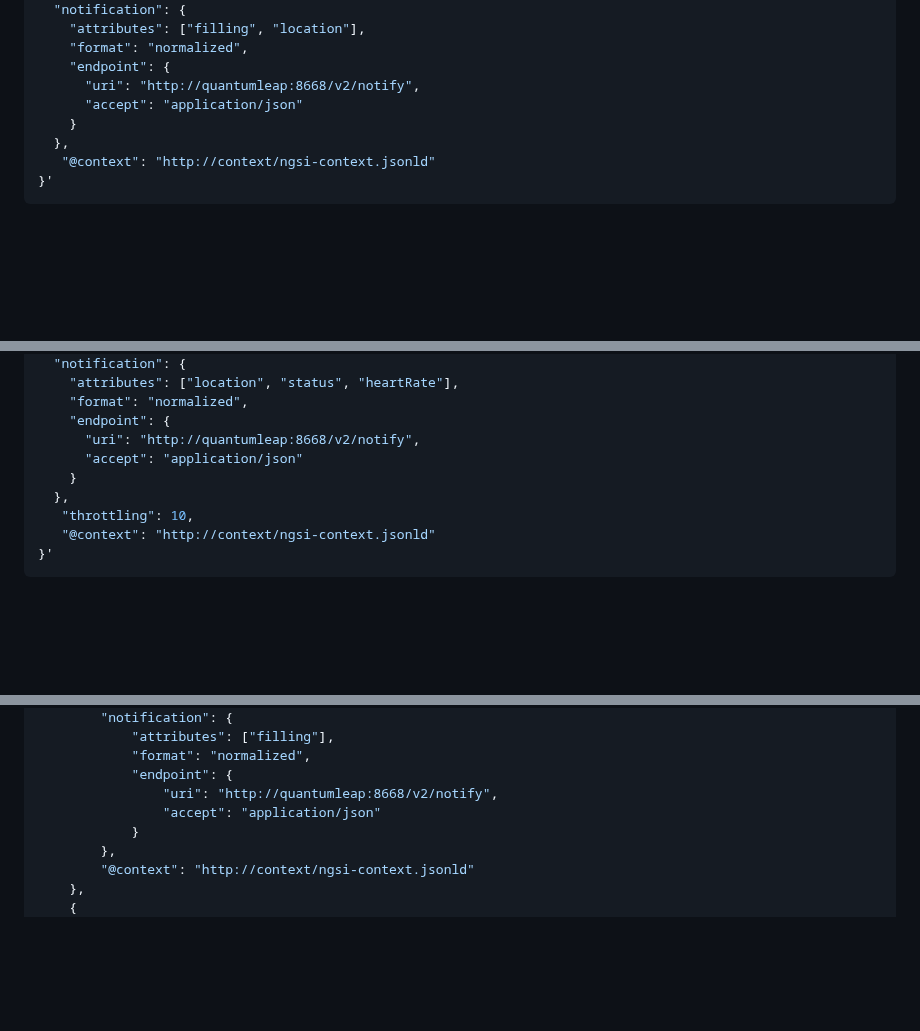
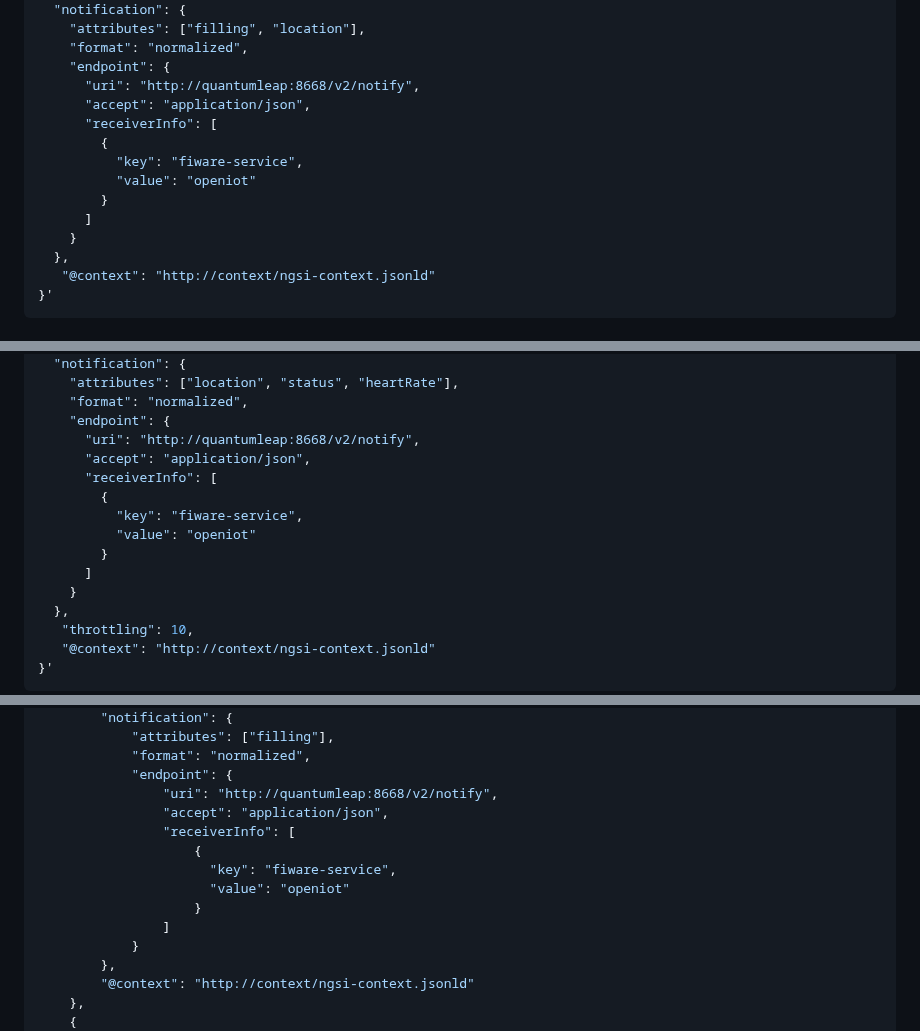
Before and after one commit to FIWARE/tutorials.Time-Series-Data, a Markdown page: README.ja.md, 3 parts joined by grey strips. GitHub-like rendering; blank space fills up the shorter version.

Commit message:
Add receiverInfo.

```diff
--- a/README.ja.md
+++ b/README.ja.md
@@ -383,7 +383,13 @@ curl -L -X POST 'http://localhost:1026/ngsi-ld/v1/subscriptions/' \
     "format": "normalized",
     "endpoint": {
       "uri": "http://quantumleap:8668/v2/notify",
-      "accept": "application/json"
+      "accept": "application/json",
+      "receiverInfo": [
+        {
+          "key": "fiware-service",
+          "value": "openiot"
+        }
+      ]
     }
   },
    "@context": "http://context/ngsi-context.jsonld"
@@ -421,7 +427,13 @@ curl -L -X POST 'http://localhost:1026/ngsi-ld/v1/subscriptions/' \
     "format": "normalized",
     "endpoint": {
       "uri": "http://quantumleap:8668/v2/notify",
-      "accept": "application/json"
+      "accept": "application/json",
+      "receiverInfo": [
+        {
+          "key": "fiware-service",
+          "value": "openiot"
+        }
+      ]
     }
   },
    "throttling": 10,
@@ -463,7 +475,13 @@ curl -X GET \
             "format": "normalized",
             "endpoint": {
                 "uri": "http://quantumleap:8668/v2/notify",
-                "accept": "application/json"
+                "accept": "application/json",
+                "receiverInfo": [
+                    {
+                      "key": "fiware-service",
+                      "value": "openiot"
+                    }
+                ]
             }
         },
         "@context": "http://context/ngsi-context.jsonld"
```
Also changed, not shown: other parts of README.ja.md (+7 -1 lines), README.md (+28 -4 lines).
